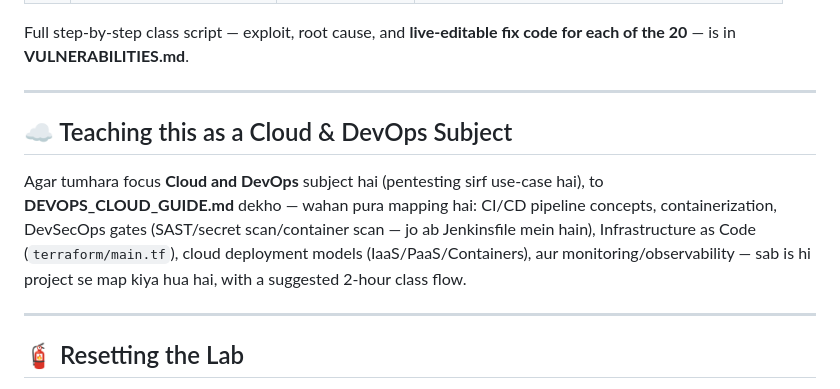
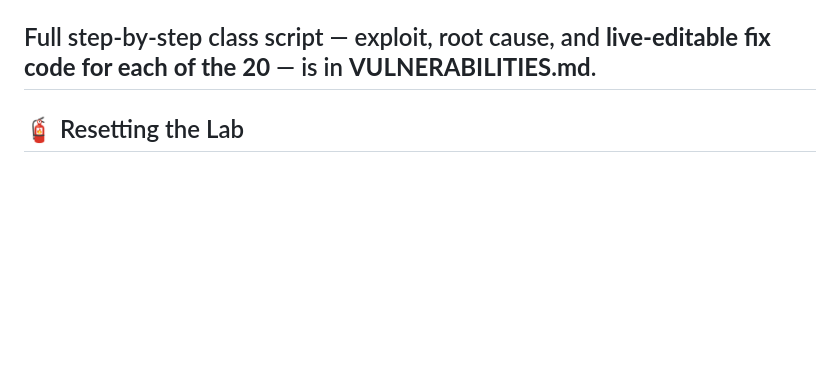
Before and after one commit to blackheart-fashion/vulnlab-devsecops, a Markdown page: README.md, the part around the change. Rendered like a GitHub page; blank space fills up the shorter version.

```diff
--- a/README.md
+++ b/README.md
@@ -115,19 +115,6 @@ mein `APP_PORT` environment variable change kar do.
 
 Full step-by-step class script — exploit, root cause, and **live-editable
 fix code for each of the 20** — is in **VULNERABILITIES.md**.
-
----
-
-## ☁️ Teaching this as a Cloud & DevOps Subject
-
-Agar tumhara focus **Cloud and DevOps** subject hai (pentesting sirf
-use-case hai), to **DEVOPS_CLOUD_GUIDE.md** dekho — wahan pura mapping hai:
-CI/CD pipeline concepts, containerization, DevSecOps gates (SAST/secret
-scan/container scan — jo ab Jenkinsfile mein hain), Infrastructure as Code
-(`terraform/main.tf`), cloud deployment models (IaaS/PaaS/Containers), aur
-monitoring/observability — sab is hi project se map kiya hua hai, with a
-suggested 2-hour class flow.
-
 ---
 
 ## 🧯 Resetting the Lab
```
